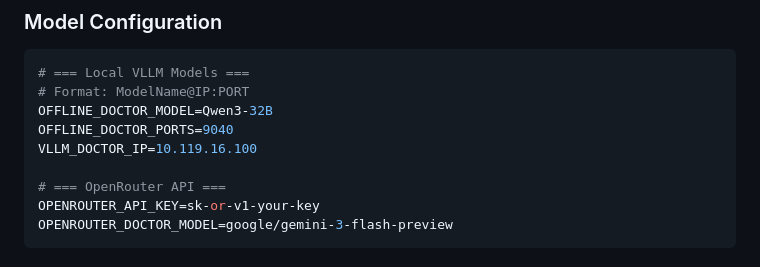
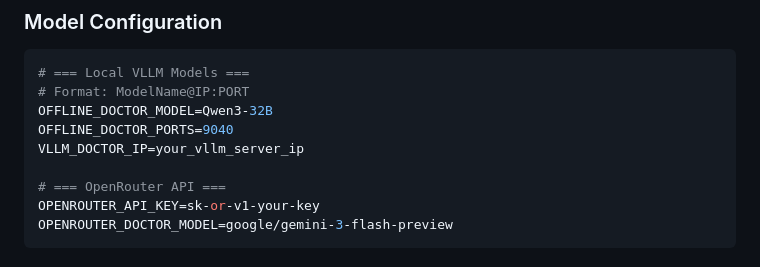
Before and after one commit to Lingxi-mental-health/LingxiDiagBench, a Markdown page: README.md, the part around the change. Rendered like a GitHub page.

Commit message:
Update: replace hardcoded VLLM server IP with placeholder in README
Co-Authored-By: Claude Opus 4.8 (1M context) <noreply@anthropic.com>

```diff
--- a/README.md
+++ b/README.md
@@ -288,7 +288,7 @@ LingxiDiagBench/
 # Format: ModelName@IP:PORT
 OFFLINE_DOCTOR_MODEL=Qwen3-32B
 OFFLINE_DOCTOR_PORTS=9040
-VLLM_DOCTOR_IP=10.119.16.100
+VLLM_DOCTOR_IP=your_vllm_server_ip
 
 # === OpenRouter API ===
 OPENROUTER_API_KEY=sk-or-v1-your-key
```
Also changed, not shown: README_zh.md (+1 -1 lines).
